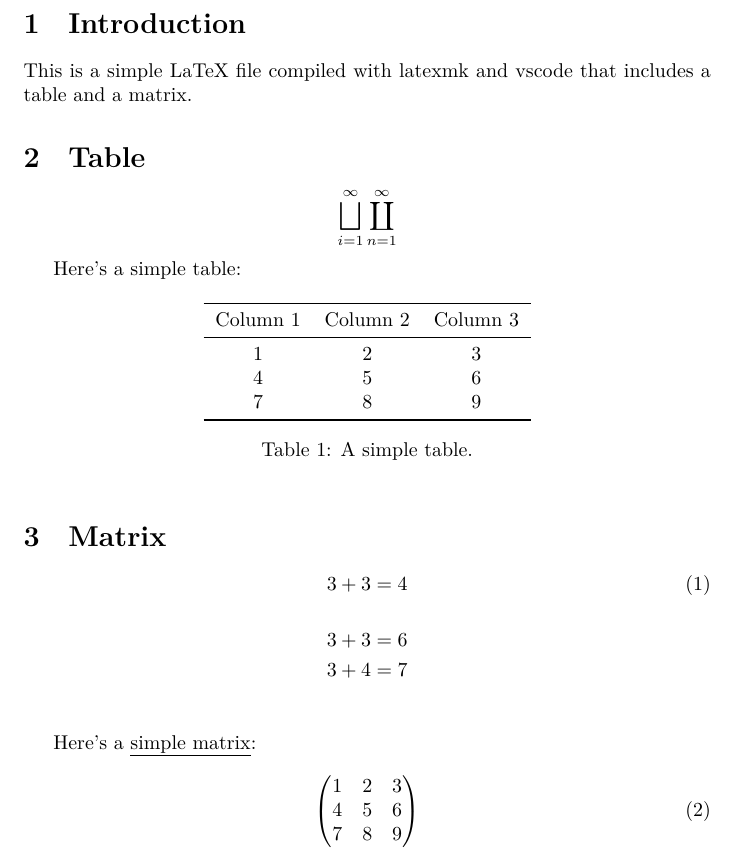
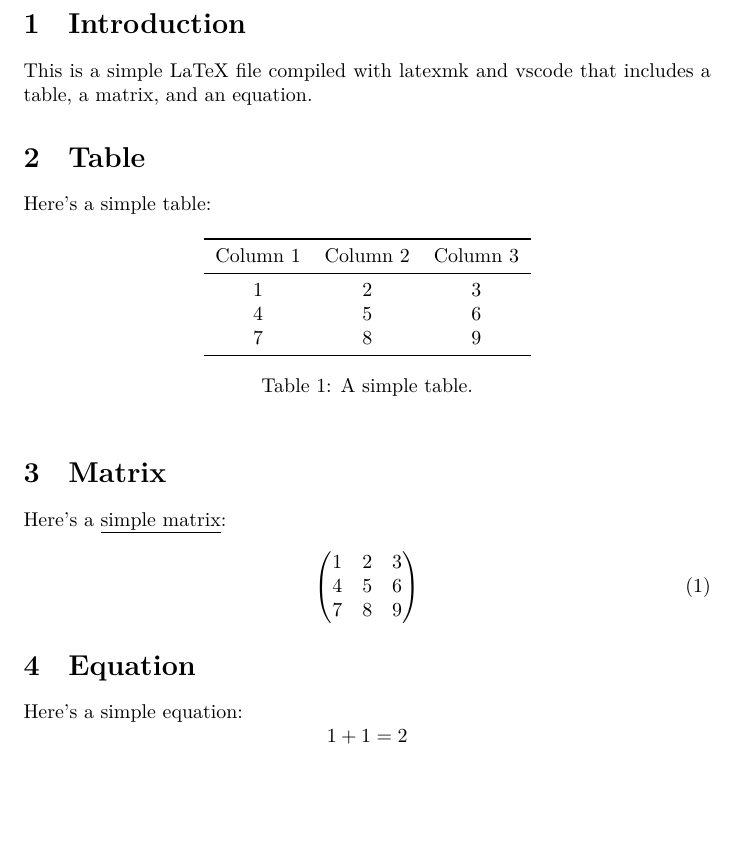
Before and after one commit to arnaud-ma/vscode_profile, a LaTeX problem sheet (profiles/latex/example.tex): part of the page, cut so that both start at the same text, the shorter picture padded with empty space. Compiled offline with LuaLaTeX.

Commit message:
added latex settings

```diff
--- a/profiles/latex/example.tex
+++ b/profiles/latex/example.tex
@@ -15,13 +15,11 @@
 
 \section{Introduction}
 
-This is a simple LaTeX file compiled with latexmk and vscode that includes a table and a matrix.
+This is a simple LaTeX file compiled with latexmk and vscode
+that includes a table, a matrix, and an equation.
+
 
 \section{Table}
-
-\[
-  \bigsqcup_{i=1}^{\infty} \coprod_{n=1}^{\infty}
-\]
 
 Here's a simple table:
 
@@ -40,14 +38,6 @@ Here's a simple table:
 \end{table}
 \section{Matrix}
 
-\begin{equation}
-  3+3 = 4
-\end{equation}
-\begin{align*}
-  3+3 = 6 \\
-  3+4 = 7 \\
-\end{align*}
-
 Here's a \underLine{simple matrix}:
 
 \begin{equation}
@@ -58,4 +48,11 @@ Here's a \underLine{simple matrix}:
   \end{pmatrix}
 \end{equation}
 
+\section{Equation}
+
+Here's a simple equation:
+\[
+  1 + 1 = 2
+\]
+
 \end{document}
```
Also changed, not shown: profiles/python/python.md (+1 -1 lines), profiles/latex/example.pdf, profiles/latex/latex.out/example.pdf (deleted), 7 other files.
